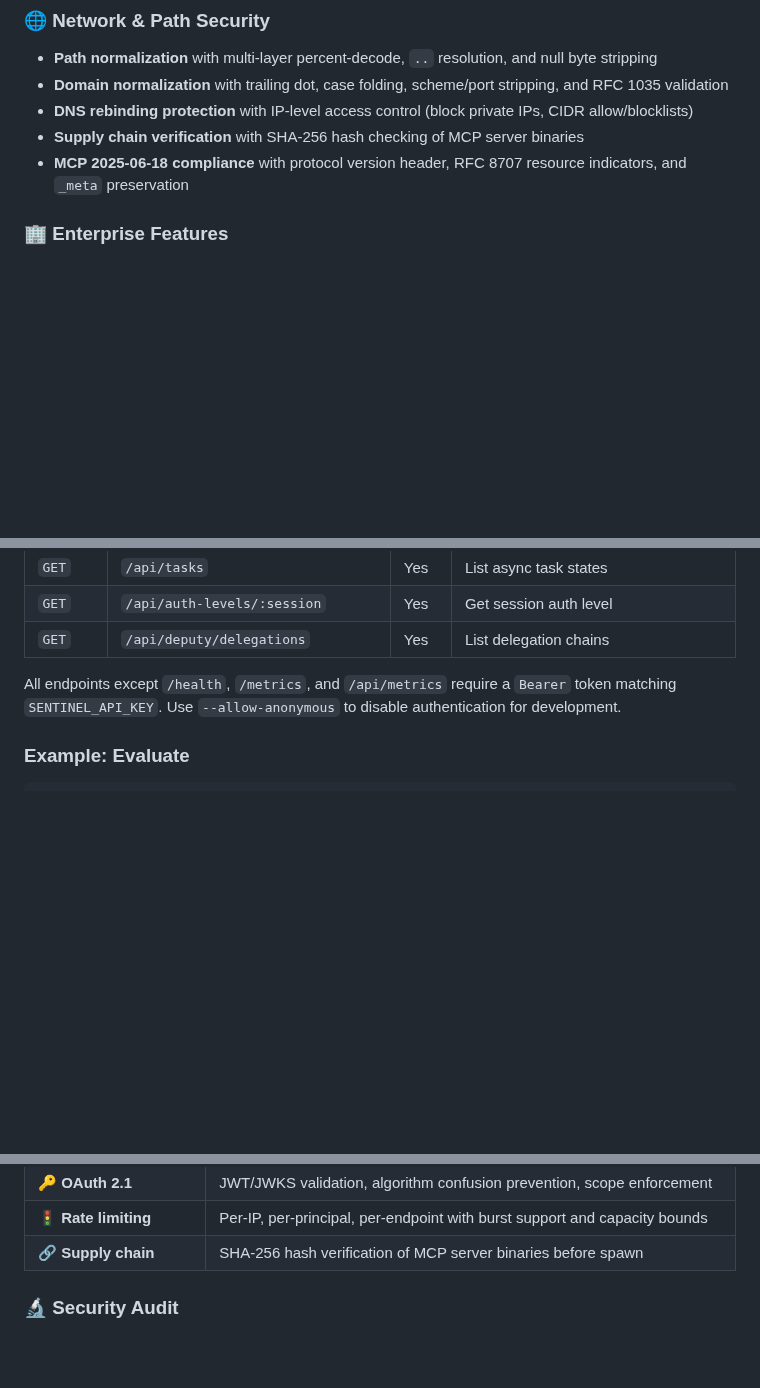
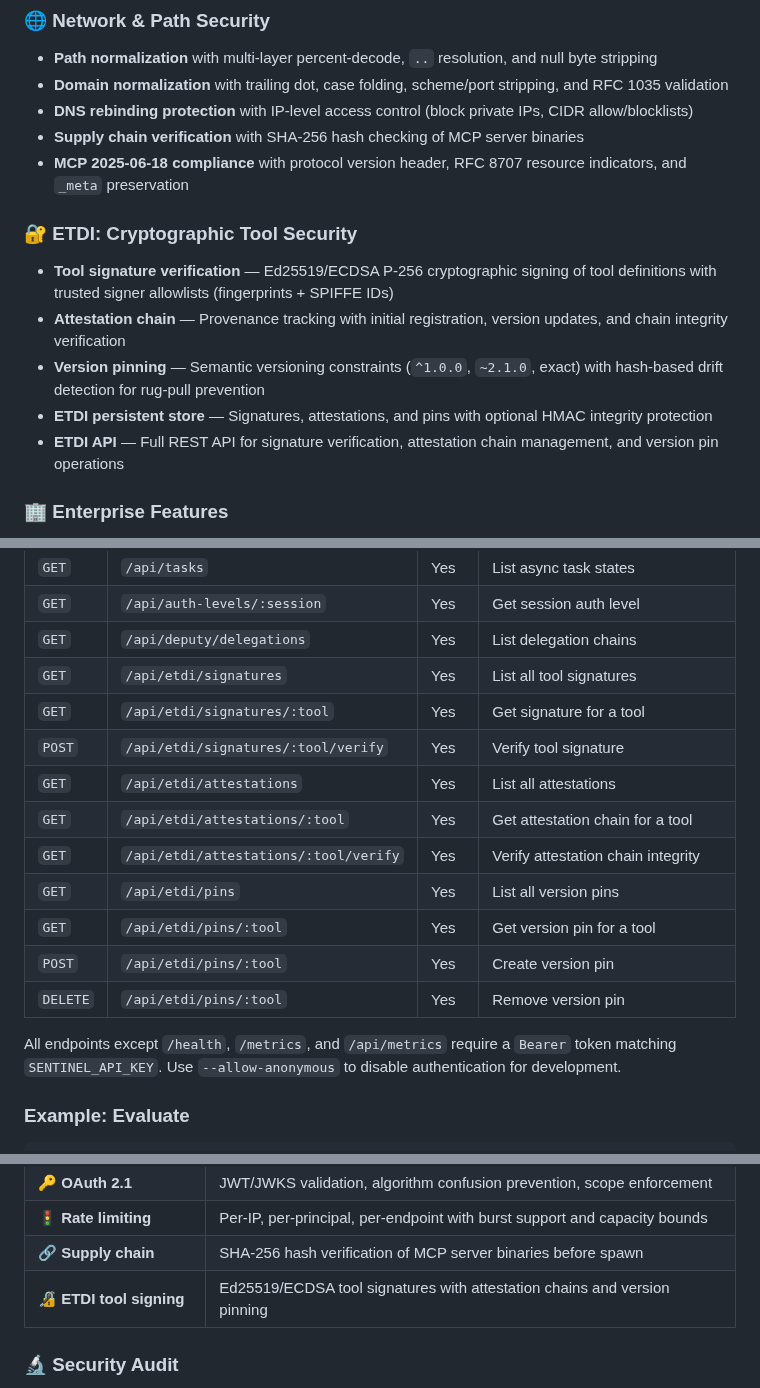
Before and after one commit to vellaveto/vellaveto, a Markdown page: README.md, 3 parts joined by grey strips. Drawn GitHub-style; blank space fills up the shorter version.

```diff
--- a/README.md
+++ b/README.md
@@ -107,6 +107,13 @@ Sentinel enforces security policies on every tool call before it reaches the too
 - **DNS rebinding protection** with IP-level access control (block private IPs, CIDR allow/blocklists)
 - **Supply chain verification** with SHA-256 hash checking of MCP server binaries
 - **MCP 2025-06-18 compliance** with protocol version header, RFC 8707 resource indicators, and `_meta` preservation
+
+### 🔐 ETDI: Cryptographic Tool Security
+- **Tool signature verification** — Ed25519/ECDSA P-256 cryptographic signing of tool definitions with trusted signer allowlists (fingerprints + SPIFFE IDs)
+- **Attestation chain** — Provenance tracking with initial registration, version updates, and chain integrity verification
+- **Version pinning** — Semantic versioning constraints (`^1.0.0`, `~2.1.0`, exact) with hash-based drift detection for rug-pull prevention
+- **ETDI persistent store** — Signatures, attestations, and pins with optional HMAC integrity protection
+- **ETDI API** — Full REST API for signature verification, attestation chain management, and version pin operations
 
 ### 🏢 Enterprise Features
 - **mTLS / SPIFFE-SPIRE** — Mutual TLS with client certificate verification, SPIFFE identity extraction from X.509 SAN URIs, trust domains, workload identity, and ID-to-role mapping
@@ -548,6 +555,16 @@ Supports RS256, ES256, and EdDSA algorithms. Algorithm confusion attacks are pre
 | `GET` | `/api/tasks` | Yes | List async task states |
 | `GET` | `/api/auth-levels/:session` | Yes | Get session auth level |
 | `GET` | `/api/deputy/delegations` | Yes | List delegation chains |
+| `GET` | `/api/etdi/signatures` | Yes | List all tool signatures |
+| `GET` | `/api/etdi/signatures/:tool` | Yes | Get signature for a tool |
+| `POST` | `/api/etdi/signatures/:tool/verify` | Yes | Verify tool signature |
+| `GET` | `/api/etdi/attestations` | Yes | List all attestations |
+| `GET` | `/api/etdi/attestations/:tool` | Yes | Get attestation chain for a tool |
+| `GET` | `/api/etdi/attestations/:tool/verify` | Yes | Verify attestation chain integrity |
+| `GET` | `/api/etdi/pins` | Yes | List all version pins |
+| `GET` | `/api/etdi/pins/:tool` | Yes | Get version pin for a tool |
+| `POST` | `/api/etdi/pins/:tool` | Yes | Create version pin |
+| `DELETE` | `/api/etdi/pins/:tool` | Yes | Remove version pin |
 
 All endpoints except `/health`, `/metrics`, and `/api/metrics` require a `Bearer` token matching `SENTINEL_API_KEY`. Use `--allow-anonymous` to disable authentication for development.
 
@@ -713,6 +730,7 @@ Environment variables override values set in the config file.
 | 🔑 **OAuth 2.1** | JWT/JWKS validation, algorithm confusion prevention, scope enforcement |
 | 🚦 **Rate limiting** | Per-IP, per-principal, per-endpoint with burst support and capacity bounds |
 | 🔗 **Supply chain** | SHA-256 hash verification of MCP server binaries before spawn |
+| 🔏 **ETDI tool signing** | Ed25519/ECDSA tool signatures with attestation chains and version pinning |
 
 ### 🔬 Security Audit
 
```
Also changed, not shown: ROADMAP.md (+47 -25 lines).
